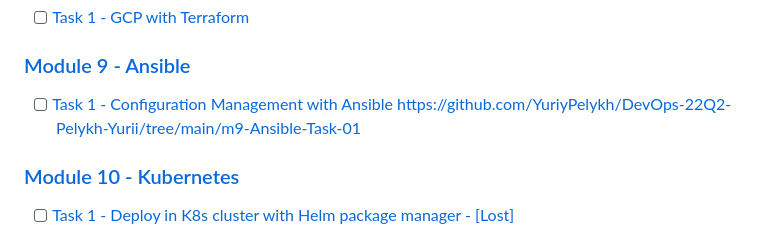
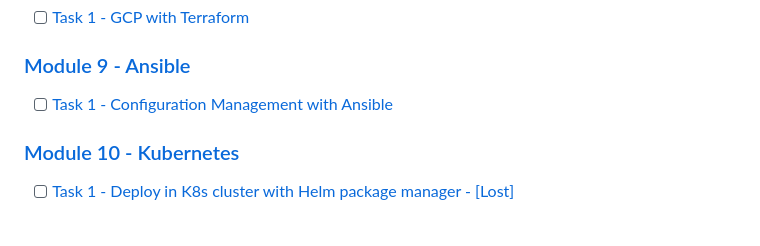
Before and after one commit to YuriyPelykh/DevOps-22Q2-Pelykh-Yurii, a Markdown page: README.md, the part around the change. Rendered like a GitHub page.

```diff
--- a/README.md
+++ b/README.md
@@ -28,7 +28,6 @@
 - [ ] [Task 1 - GCP with Terraform](https://github.com/YuriyPelykh/DevOps-22Q2-Pelykh-Yurii/tree/main/m8-Terraform/m8-Terraform-Task-01)
 ### [Module 9 - Ansible](https://github.com/YuriyPelykh/DevOps-22Q2-Pelykh-Yurii/tree/main/m9-Ansible)
 - [ ] [Task 1 - Configuration Management with Ansible](https://github.com/YuriyPelykh/DevOps-22Q2-Pelykh-Yurii/tree/main/m9-Ansible/m9-Ansible-Task-01)
-https://github.com/YuriyPelykh/DevOps-22Q2-Pelykh-Yurii/tree/main/m9-Ansible-Task-01
 ### [Module 10 - Kubernetes](https://github.com/YuriyPelykh/DevOps-22Q2-Pelykh-Yurii/tree/main/m10-Kubernetes)
 - [ ] [Task 1 - Deploy in K8s cluster with Helm package manager - [Lost]](https://github.com/YuriyPelykh/DevOps-22Q2-Pelykh-Yurii/tree/main/m10-Kubernetes/m10-Kubernetes-Task-01)
 ### [Module 11 - Swarm](https://github.com/YuriyPelykh/DevOps-22Q2-Pelykh-Yurii/tree/main/m11-Swarm)
```
Also changed, not shown: m12-Zabbix/m12-Zabbix-Task-01/README.md (added, +13 -0 lines).
